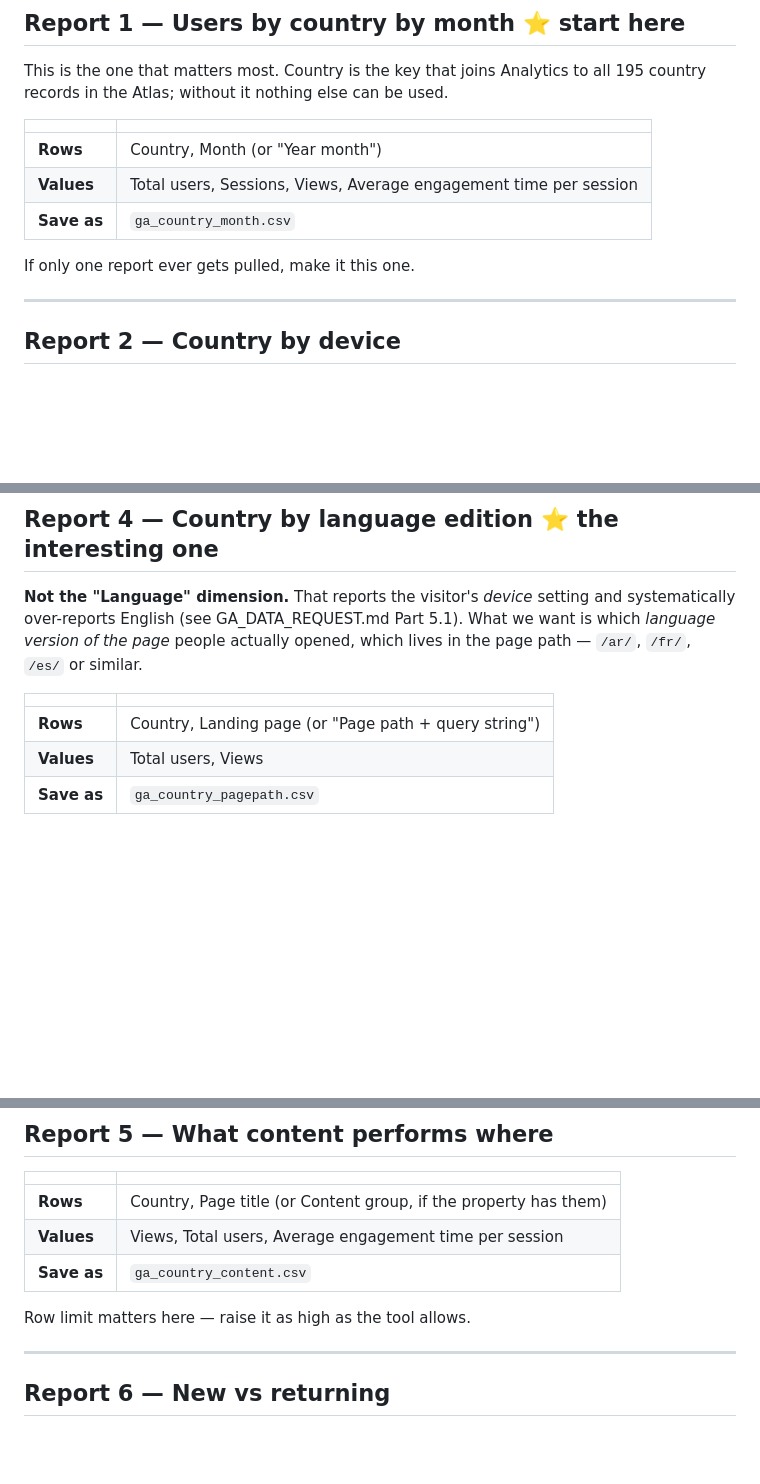
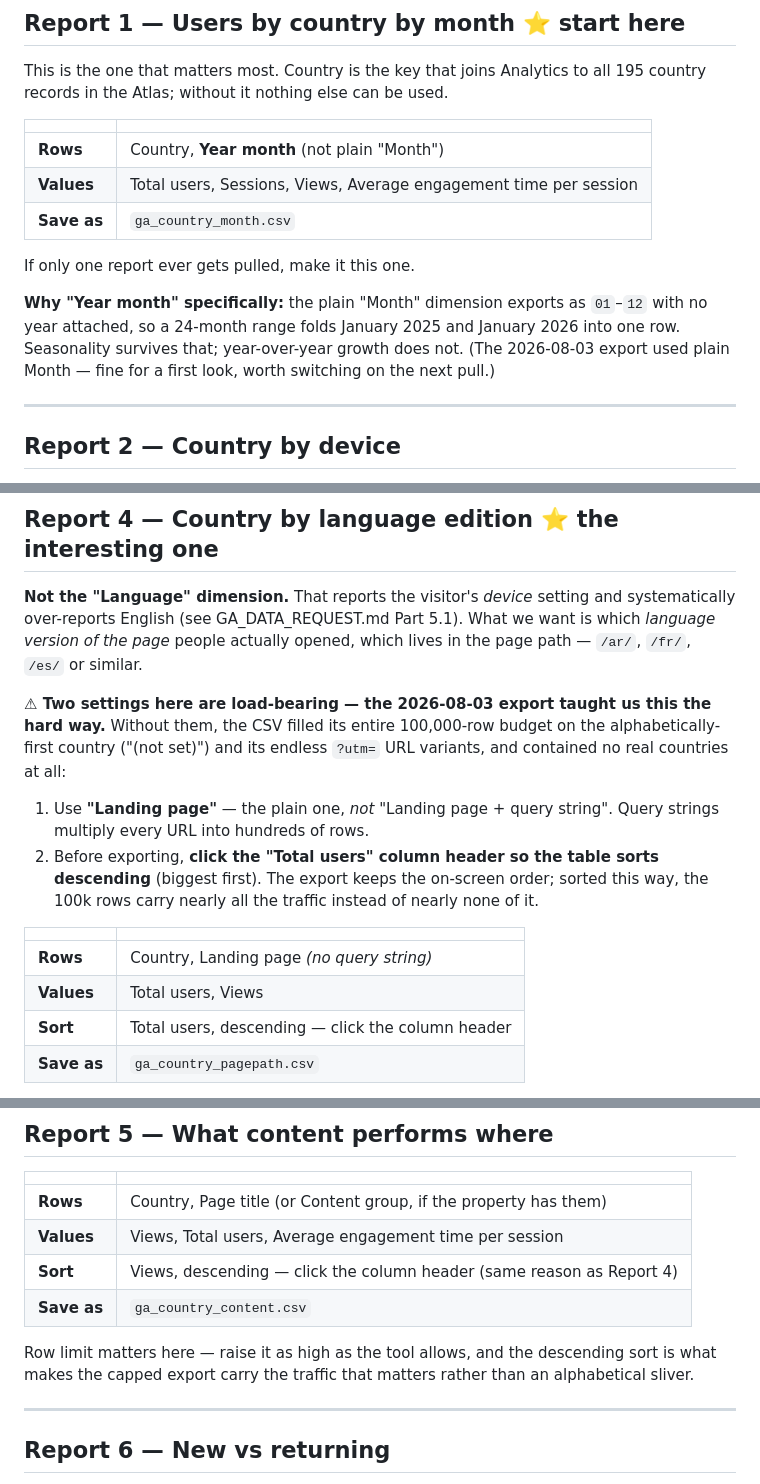
Before and after one commit to Shakcoder/UN-Media-Consumption-Map-, a Markdown page: docs/GA_SUMMARY_EXPORTS.md, 3 parts joined by grey strips. Rendered like a GitHub page; blank space fills up the shorter version.

Commit message:
GA export guide: the three settings the first real pull proved load-bearing
The 2026-08-03 exports (the first against the real property) surfaced three
traps the guide had not warned about, now written in:

- Reports 4/5 must use plain "Landing page" (never "+ query string") and be
  sorted by the metric DESCENDING before export. Without both, the 100k-row
  cap filled entirely with the alphabetically-first country's query-string
  variants - the export contained no real countries at all, while looking
  perfectly healthy from the outside.
- Report 1 should use "Year month", not "Month": plain Month exports 01-12
  with no year, folding two Januaries into one row - seasonality survives,
  year-over-year growth does not.

No data in this commit; raw exports live outside the repository per the
approved summaries-only scope.

Co-Authored-By: Claude Fable 5 <noreply@anthropic.com>

```diff
--- a/docs/GA_SUMMARY_EXPORTS.md
+++ b/docs/GA_SUMMARY_EXPORTS.md
@@ -46,11 +46,17 @@ all 195 country records in the Atlas; without it nothing else can be used.
 
 | | |
 |---|---|
-| **Rows** | Country, Month (or "Year month") |
+| **Rows** | Country, **Year month** (not plain "Month") |
 | **Values** | Total users, Sessions, Views, Average engagement time per session |
 | **Save as** | `ga_country_month.csv` |
 
 If only one report ever gets pulled, make it this one.
+
+**Why "Year month" specifically:** the plain "Month" dimension exports as
+`01`–`12` with no year attached, so a 24-month range folds January 2025 and
+January 2026 into one row. Seasonality survives that; year-over-year growth
+does not. (The 2026-08-03 export used plain Month — fine for a first look,
+worth switching on the next pull.)
 
 ---
 
@@ -91,10 +97,23 @@ and systematically over-reports English (see GA_DATA_REQUEST.md Part 5.1).
 What we want is which *language version of the page* people actually opened,
 which lives in the page path — `/ar/`, `/fr/`, `/es/` or similar.
 
+**⚠ Two settings here are load-bearing — the 2026-08-03 export taught us
+this the hard way.** Without them, the CSV filled its entire 100,000-row
+budget on the alphabetically-first country ("(not set)") and its endless
+`?utm=` URL variants, and contained no real countries at all:
+
+1. Use **"Landing page"** — the plain one, *not* "Landing page + query
+   string". Query strings multiply every URL into hundreds of rows.
+2. Before exporting, **click the "Total users" column header so the table
+   sorts descending** (biggest first). The export keeps the on-screen order;
+   sorted this way, the 100k rows carry nearly all the traffic instead of
+   nearly none of it.
+
 | | |
 |---|---|
-| **Rows** | Country, Landing page (or "Page path + query string") |
+| **Rows** | Country, Landing page *(no query string)* |
 | **Values** | Total users, Views |
+| **Sort** | Total users, descending — click the column header |
 | **Save as** | `ga_country_pagepath.csv` |
 
 The paths get aggregated into language editions locally — no need to tidy
@@ -116,9 +135,12 @@ interesting finding for the team and costs one extra export.
 |---|---|
 | **Rows** | Country, Page title (or Content group, if the property has them) |
 | **Values** | Views, Total users, Average engagement time per session |
+| **Sort** | Views, descending — click the column header (same reason as Report 4) |
 | **Save as** | `ga_country_content.csv` |
 
-Row limit matters here — raise it as high as the tool allows.
+Row limit matters here — raise it as high as the tool allows, and the
+descending sort is what makes the capped export carry the traffic that
+matters rather than an alphabetical sliver.
 
 ---
 
```
